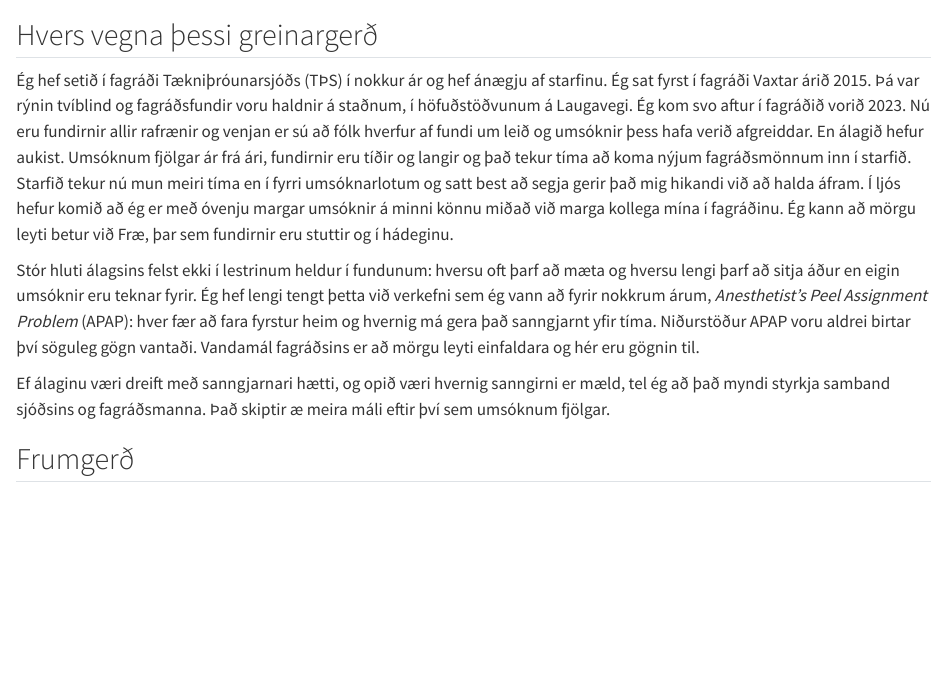
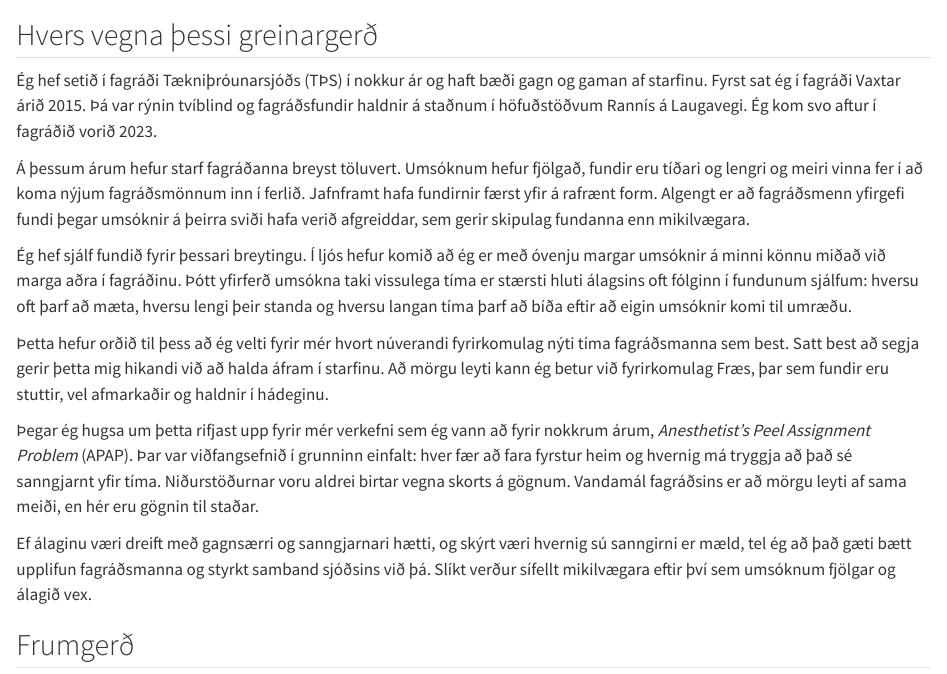
Before and after one commit to HI-IDN/IDeLM-panel-fairness, a Quarto document (docs/index.qmd): the page in a window 1100 px wide, from 60 px down. Rendered offline with R 4.5, knitr and Pandoc in place of Quarto, with nearby package versions; drawn as R Markdown's standard HTML page in place of the format the file asks for.

Commit message:
Rewrite the introduction's opening in the author's words
Co-Authored-By: Claude Opus 5.5 (1M context) <noreply@anthropic.com>

```diff
--- a/docs/index.qmd
+++ b/docs/index.qmd
@@ -2,26 +2,34 @@
 
 ## Hvers vegna þessi greinargerð
 
-Ég hef setið í fagráði Tækniþróunarsjóðs (TÞS) í nokkur ár og hef ánægju af starfinu. Ég sat
-fyrst í fagráði Vaxtar árið 2015. Þá var rýnin tvíblind og fagráðsfundir voru haldnir á staðnum, í
-höfuðstöðvunum á Laugavegi. Ég kom svo aftur í fagráðið vorið 2023. Nú eru fundirnir allir rafrænir
-og venjan er sú að fólk hverfur af fundi um leið og umsóknir þess hafa verið afgreiddar. En álagið
-hefur aukist. Umsóknum fjölgar ár frá ári, fundirnir eru tíðir og langir og það tekur tíma að
-koma nýjum fagráðsmönnum inn í starfið. Starfið tekur nú mun meiri tíma en í fyrri
-umsóknarlotum og satt best að segja gerir það mig hikandi við að halda áfram. Í ljós hefur komið að
-ég er með óvenju margar umsóknir á minni könnu miðað við marga kollega mína í fagráðinu. Ég kann
-að mörgu leyti betur við Fræ, þar sem fundirnir eru stuttir og í hádeginu.
+Ég hef setið í fagráði Tækniþróunarsjóðs (TÞS) í nokkur ár og haft bæði gagn og gaman af
+starfinu. Fyrst sat ég í fagráði Vaxtar árið 2015. Þá var rýnin tvíblind og fagráðsfundir haldnir
+á staðnum í höfuðstöðvum Rannís á Laugavegi. Ég kom svo aftur í fagráðið vorið 2023.
 
-Stór hluti álagsins felst ekki í lestrinum heldur í fundunum: hversu oft þarf að mæta og hversu
-lengi þarf að sitja áður en eigin umsóknir eru teknar fyrir. Ég hef lengi tengt þetta við verkefni
-sem ég vann að fyrir nokkrum árum, *Anesthetist's Peel Assignment Problem* (APAP): hver fær að
-fara fyrstur heim og hvernig má gera það sanngjarnt yfir tíma. Niðurstöður APAP voru
-aldrei birtar því söguleg gögn vantaði. Vandamál fagráðsins er að mörgu leyti einfaldara og hér eru
-gögnin til.
+Á þessum árum hefur starf fagráðanna breyst töluvert. Umsóknum hefur fjölgað, fundir eru tíðari og
+lengri og meiri vinna fer í að koma nýjum fagráðsmönnum inn í ferlið. Jafnframt hafa fundirnir
+færst yfir á rafrænt form. Algengt er að fagráðsmenn yfirgefi fundi þegar umsóknir á þeirra sviði
+hafa verið afgreiddar, sem gerir skipulag fundanna enn mikilvægara.
 
-Ef álaginu væri dreift með sanngjarnari hætti, og opið væri hvernig sanngirni er mæld, tel ég að
-það myndi styrkja samband sjóðsins og fagráðsmanna. Það skiptir æ meira máli eftir því sem
-umsóknum fjölgar.
+Ég hef sjálf fundið fyrir þessari breytingu. Í ljós hefur komið að ég er með óvenju margar umsóknir
+á minni könnu miðað við marga aðra í fagráðinu. Þótt yfirferð umsókna taki vissulega tíma er
+stærsti hluti álagsins oft fólginn í fundunum sjálfum: hversu oft þarf að mæta, hversu lengi þeir
+standa og hversu langan tíma þarf að bíða eftir að eigin umsóknir komi til umræðu.
+
+Þetta hefur orðið til þess að ég velti fyrir mér hvort núverandi fyrirkomulag nýti tíma
+fagráðsmanna sem best. Satt best að segja gerir þetta mig hikandi við að halda áfram í starfinu.
+Að mörgu leyti kann ég betur við fyrirkomulag Fræs, þar sem fundir eru stuttir, vel afmarkaðir og
+haldnir í hádeginu.
+
+Þegar ég hugsa um þetta rifjast upp fyrir mér verkefni sem ég vann að fyrir nokkrum árum,
+*Anesthetist's Peel Assignment Problem* (APAP). Þar var viðfangsefnið í grunninn einfalt: hver fær
+að fara fyrstur heim og hvernig má tryggja að það sé sanngjarnt yfir tíma. Niðurstöðurnar voru
+aldrei birtar vegna skorts á gögnum. Vandamál fagráðsins er að mörgu leyti af sama meiði, en hér
+eru gögnin til staðar.
+
+Ef álaginu væri dreift með gagnsærri og sanngjarnari hætti, og skýrt væri hvernig sú sanngirni er
+mæld, tel ég að það gæti bætt upplifun fagráðsmanna og styrkt samband sjóðsins við þá. Slíkt verður
+sífellt mikilvægara eftir því sem umsóknum fjölgar og álagið vex.
 
 ## Frumgerð
 
```
